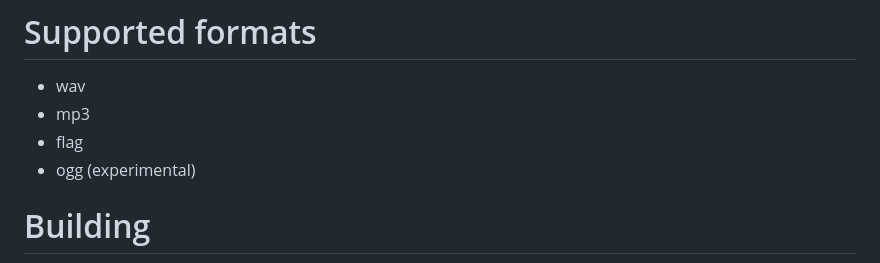
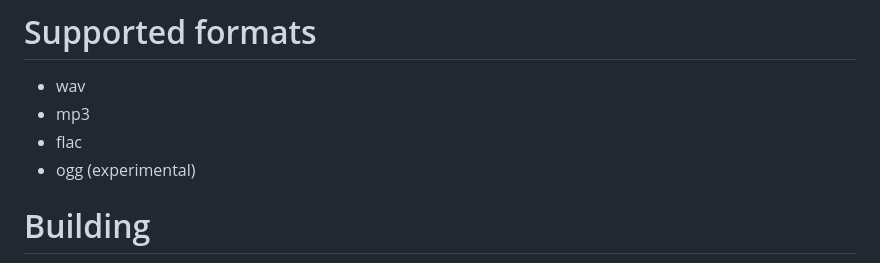
Before and after one commit to japajoe/miniaudioex, a Markdown page: README.md, the part around the change. GitHub-like rendering.

```diff
--- a/README.md
+++ b/README.md
@@ -4,7 +4,7 @@ This is a modified version of the [MiniAudio](https://github.com/mackron/miniaud
 # Supported formats
 - wav
 - mp3
-- flag
+- flac
 - ogg (experimental)
 
 # Building
```
